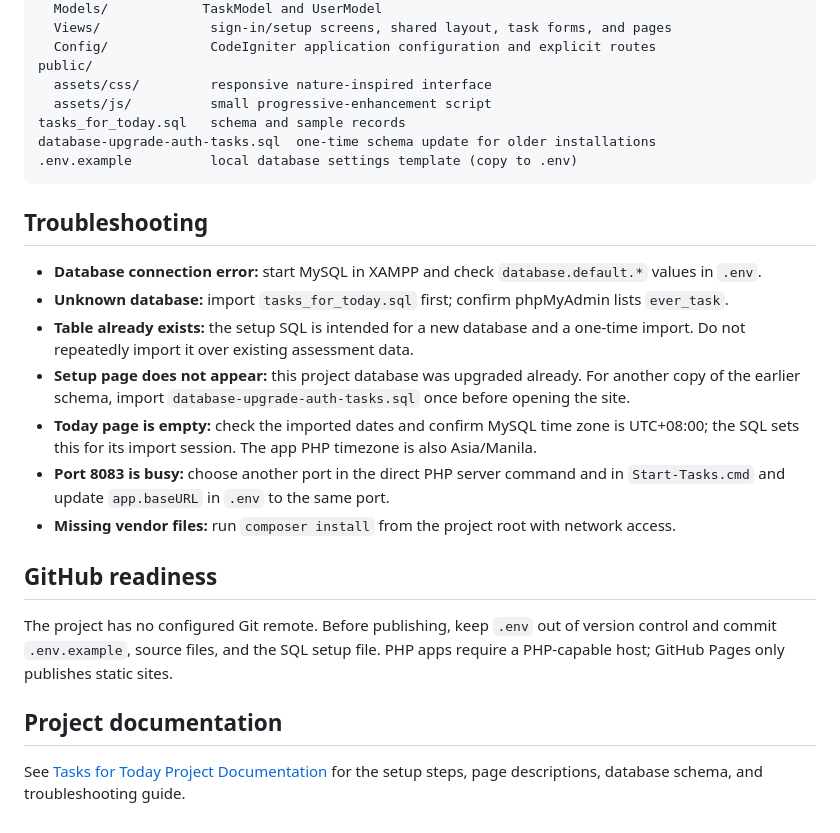
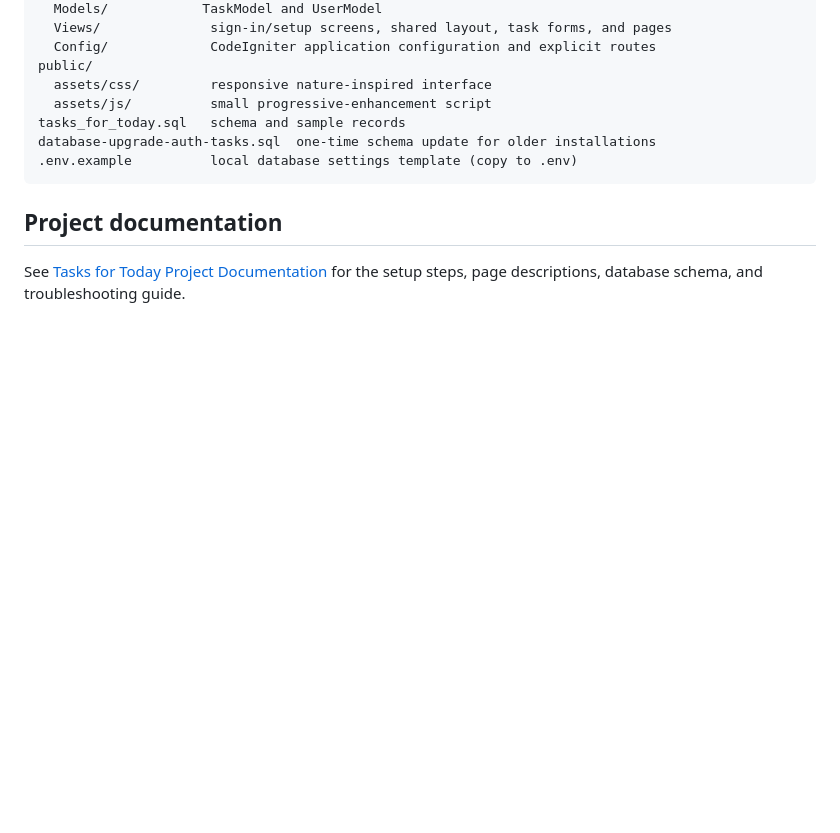
Before and after one commit to TristanCacha/tasks-for-today-management-system-technical, a Markdown page: README.md, the part around the change. Drawn GitHub-style; blank space fills up the shorter version.

Commit message:
Update README.md by removing sections
Removed troubleshooting and GitHub readiness sections from README.

````diff
--- a/README.md
+++ b/README.md
@@ -58,21 +58,6 @@ tasks_for_today.sql   schema and sample records
 database-upgrade-auth-tasks.sql  one-time schema update for older installations
 .env.example          local database settings template (copy to .env)
 ```
-
-## Troubleshooting
-
-- **Database connection error:** start MySQL in XAMPP and check `database.default.*` values in `.env`.
-- **Unknown database:** import `tasks_for_today.sql` first; confirm phpMyAdmin lists `ever_task`.
-- **Table already exists:** the setup SQL is intended for a new database and a one-time import. Do not repeatedly import it over existing assessment data.
-- **Setup page does not appear:** this project database was upgraded already. For another copy of the earlier schema, import `database-upgrade-auth-tasks.sql` once before opening the site.
-- **Today page is empty:** check the imported dates and confirm MySQL time zone is UTC+08:00; the SQL sets this for its import session. The app PHP timezone is also Asia/Manila.
-- **Port 8083 is busy:** choose another port in the direct PHP server command and in `Start-Tasks.cmd` and update `app.baseURL` in `.env` to the same port.
-- **Missing vendor files:** run `composer install` from the project root with network access.
-
-## GitHub readiness
-
-The project has no configured Git remote. Before publishing, keep `.env` out of version control and commit `.env.example`, source files, and the SQL setup file. PHP apps require a PHP-capable host; GitHub Pages only publishes static sites.
-
 ## Project documentation
 
 See [Tasks for Today Project Documentation](Tasks-for-Today-Project-Documentation-Updated.docx) for the setup steps, page descriptions, database schema, and troubleshooting guide.
````
